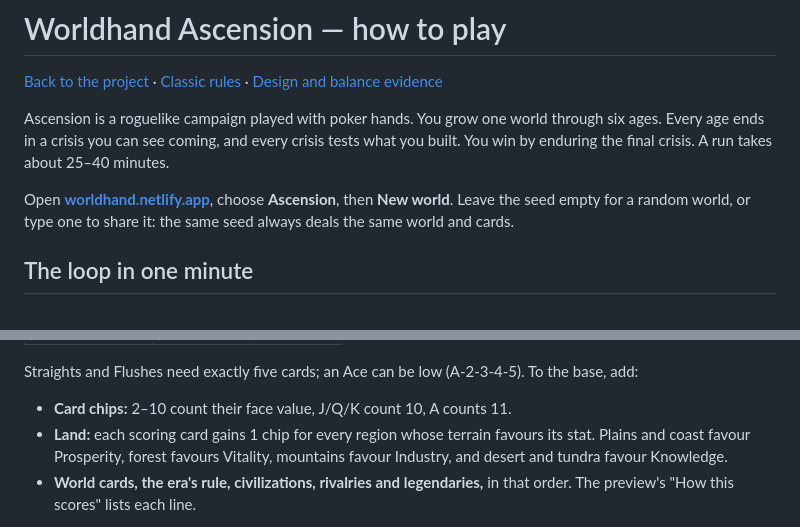
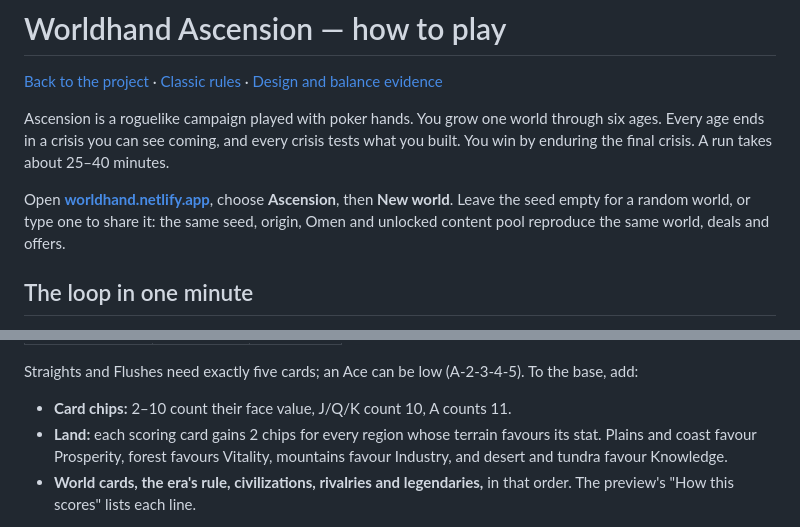
Before and after one commit to Figo5/worldhand, a Markdown page: docs/ascension.md, 2 parts joined by grey strips. Rendered like a GitHub page.

```diff
--- a/docs/ascension.md
+++ b/docs/ascension.md
@@ -9,7 +9,8 @@ about 25–40 minutes.
 
 Open **[worldhand.netlify.app](https://worldhand.netlify.app/)**, choose
 **Ascension**, then **New world**. Leave the seed empty for a random world, or
-type one to share it: the same seed always deals the same world and cards.
+type one to share it: the same seed, origin, Omen and unlocked content pool
+reproduce the same world, deals and offers.
 
 ## The loop in one minute
 
@@ -52,7 +53,7 @@ Straights and Flushes need exactly five cards; an Ace can be low (A-2-3-4-5).
 To the base, add:
 
 - **Card chips:** 2–10 count their face value, J/Q/K count 10, A counts 11.
-- **Land:** each scoring card gains 1 chip for every region whose terrain
+- **Land:** each scoring card gains 2 chips for every region whose terrain
   favours its stat. Plains and coast favour Prosperity, forest favours
   Vitality, mountains favour Industry, and desert and tundra favour Knowledge.
 - **World cards, the era's rule, civilizations, rivalries and legendaries,**
```
Also changed, not shown: README.md (+19 -16 lines), docs/media/ascension-desktop.png (added), docs/media/ascension-mobile.png (added), 7 other files.
